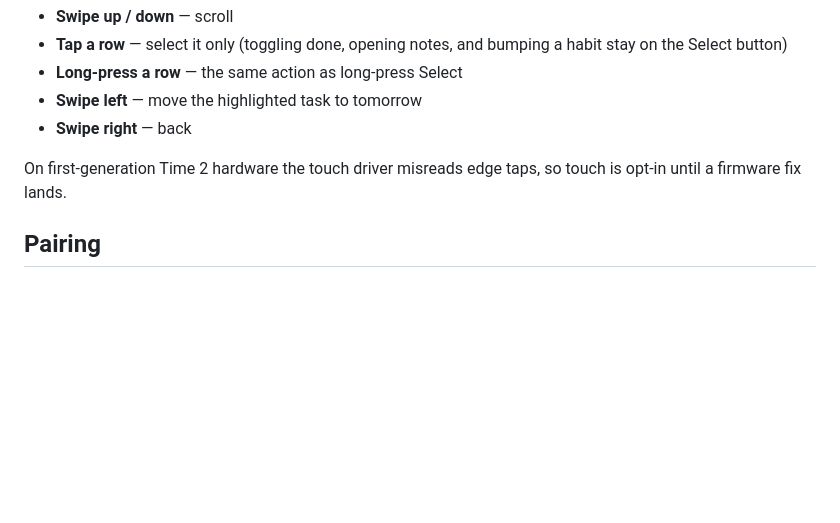
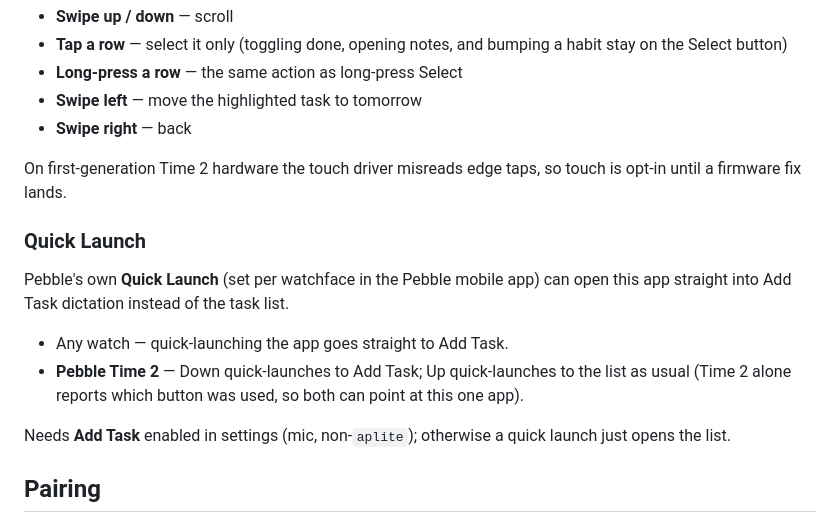
Before and after one commit to BigWebstas/PebbleSuperProductivity, a Markdown page: README.md, the part around the change. Rendered like a GitHub page; blank space fills up the shorter version.

Commit message:
Document Quick Launch in the README
Co-Authored-By: Claude Sonnet 5 <noreply@anthropic.com>

```diff
--- a/README.md
+++ b/README.md
@@ -77,6 +77,19 @@ Experimental, off by default — enable **Touch navigation** in settings.
 On first-generation Time 2 hardware the touch driver misreads edge taps, so
 touch is opt-in until a firmware fix lands.
 
+### Quick Launch
+
+Pebble's own **Quick Launch** (set per watchface in the Pebble mobile app) can
+open this app straight into Add Task dictation instead of the task list.
+
+- Any watch — quick-launching the app goes straight to Add Task.
+- **Pebble Time 2** — Down quick-launches to Add Task; Up quick-launches to
+  the list as usual (Time 2 alone reports which button was used, so both can
+  point at this one app).
+
+Needs **Add Task** enabled in settings (mic, non-`aplite`); otherwise a quick
+launch just opens the list.
+
 ## Pairing
 
 1. Install the watchapp, open the Pebble app, find "Super Productivity" in your
```
